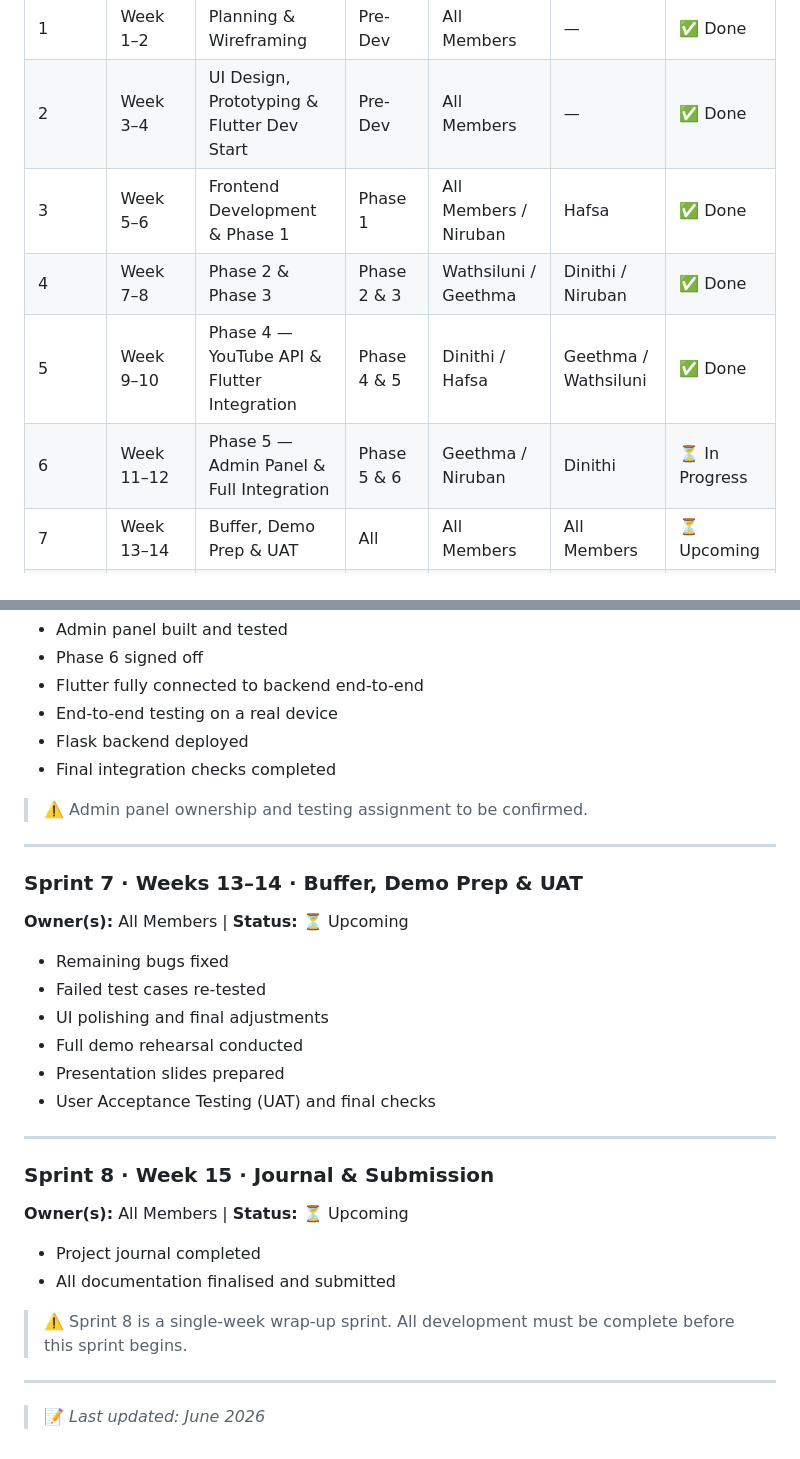
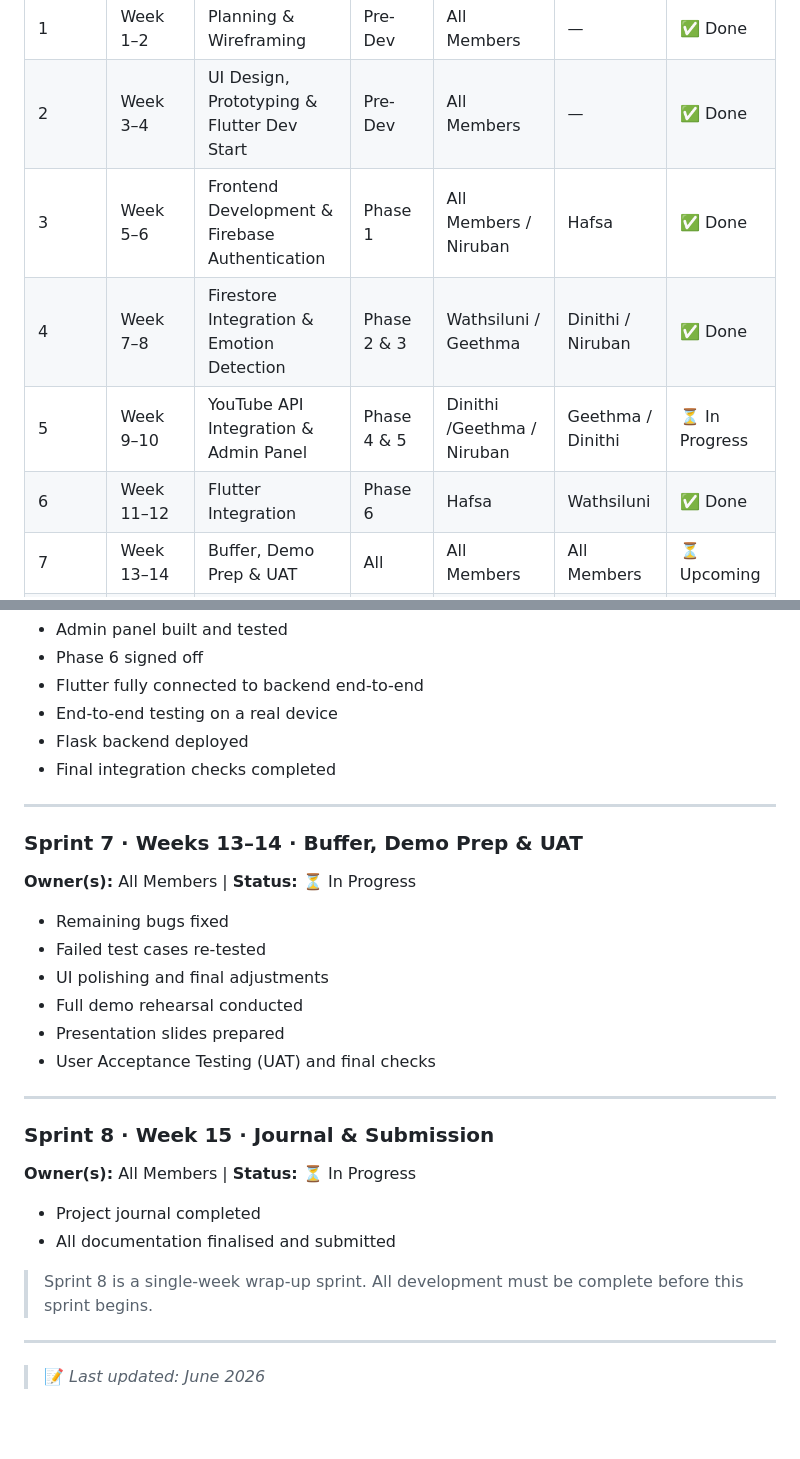
Before and after one commit to niruban-codes/Emora, a Markdown page: docs/sprint-plan.md, 2 parts joined by grey strips. Rendered like a GitHub page; blank space fills up the shorter version.

Commit message:
Update sprint plan with new phases and statuses

```diff
--- a/docs/sprint-plan.md
+++ b/docs/sprint-plan.md
@@ -35,10 +35,10 @@
 | ------ | ---------- | --------------------------------------------- | ------------- | --------------------------- | ------------------  | -------------- |
 | 1      | Week 1–2   | Planning & Wireframing                        | Pre-Dev       | All Members                 | —                   | ✅ Done        |
 | 2      | Week 3–4   | UI Design, Prototyping & Flutter Dev Start    | Pre-Dev       | All Members                 | —                   | ✅ Done        |
-| 3      | Week 5–6   | Frontend Development & Phase 1                | Phase 1       | All Members / Niruban       | Hafsa               | ✅ Done        |
-| 4      | Week 7–8   | Phase 2 & Phase 3                             | Phase 2 & 3   | Wathsiluni / Geethma        | Dinithi / Niruban   | ✅ Done        |
-| 5      | Week 9–10  | Phase 4 — YouTube API & Flutter Integration   | Phase 4 & 5   | Dinithi / Hafsa             | Geethma / Wathsiluni| ✅ Done        |
-| 6      | Week 11–12 | Phase 5 — Admin Panel & Full Integration      | Phase 5 & 6   | Geethma / Niruban           | Dinithi             | ⏳ In Progress |
+| 3      | Week 5–6   | Frontend Development & Firebase Authentication| Phase 1       | All Members / Niruban       | Hafsa               | ✅ Done        |
+| 4      | Week 7–8   | Firestore Integration & Emotion Detection     | Phase 2 & 3   | Wathsiluni / Geethma        | Dinithi / Niruban   | ✅ Done        |
+| 5      | Week 9–10  | YouTube API Integration & Admin Panel         | Phase 4 & 5   | Dinithi /Geethma / Niruban  | Geethma / Dinithi   | ⏳ In Progress |
+| 6      | Week 11–12 |  Flutter Integration                          | Phase  6      | Hafsa                       | Wathsiluni          | ✅ Done        |
 | 7      | Week 13–14 | Buffer, Demo Prep & UAT                       | All           | All Members                 | All Members         | ⏳ Upcoming    |
 | 8      | Week 15    | Journal & Submission                          | All           | All Members                 | —                   | ⏳ Upcoming    |
 
@@ -128,13 +128,11 @@
 - Flask backend deployed
 - Final integration checks completed
 
-> ⚠️ Admin panel ownership and testing assignment to be confirmed.
-
 ---
 
 ### Sprint 7 · Weeks 13–14 · Buffer, Demo Prep & UAT
 
-**Owner(s):** All Members | **Status:** ⏳ Upcoming
+**Owner(s):** All Members | **Status:** ⏳ In Progress
 
 - Remaining bugs fixed
 - Failed test cases re-tested
@@ -147,12 +145,12 @@
 
 ### Sprint 8 · Week 15 · Journal & Submission
 
-**Owner(s):** All Members | **Status:** ⏳ Upcoming
+**Owner(s):** All Members | **Status:** ⏳ In Progress
 
 - Project journal completed
 - All documentation finalised and submitted
 
-> ⚠️ Sprint 8 is a single-week wrap-up sprint. All development must be complete before this sprint begins.
+> Sprint 8 is a single-week wrap-up sprint. All development must be complete before this sprint begins.
 
 ---
 
```
